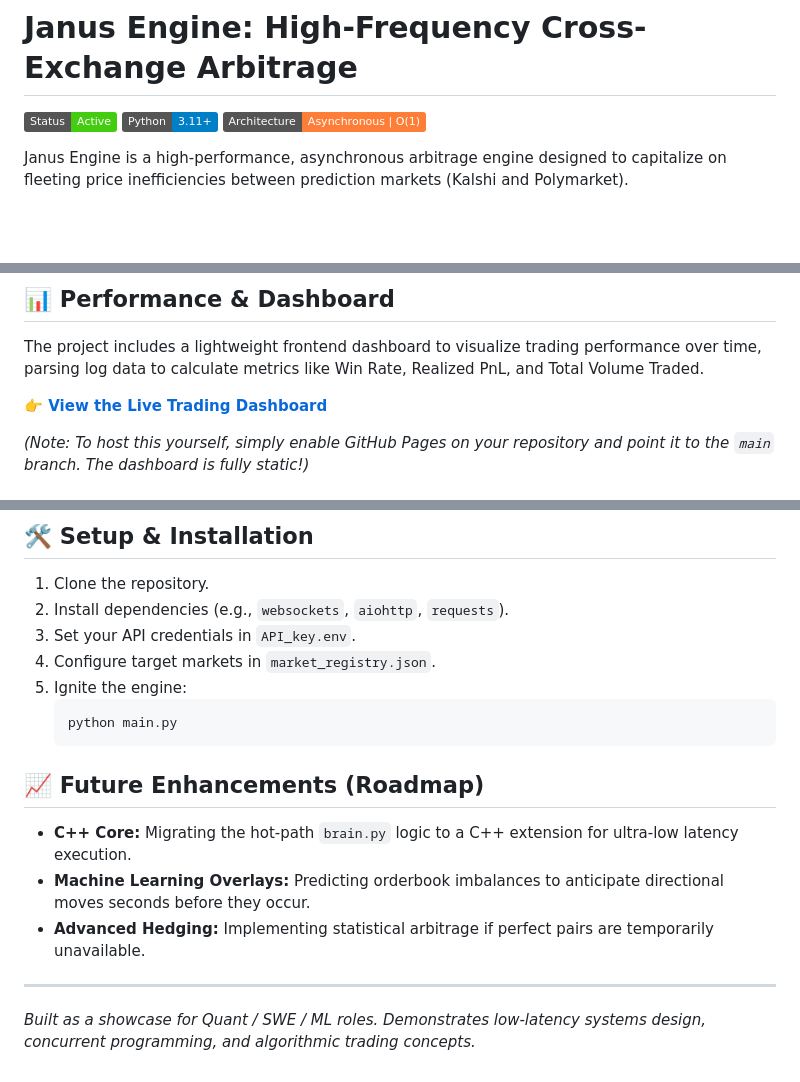
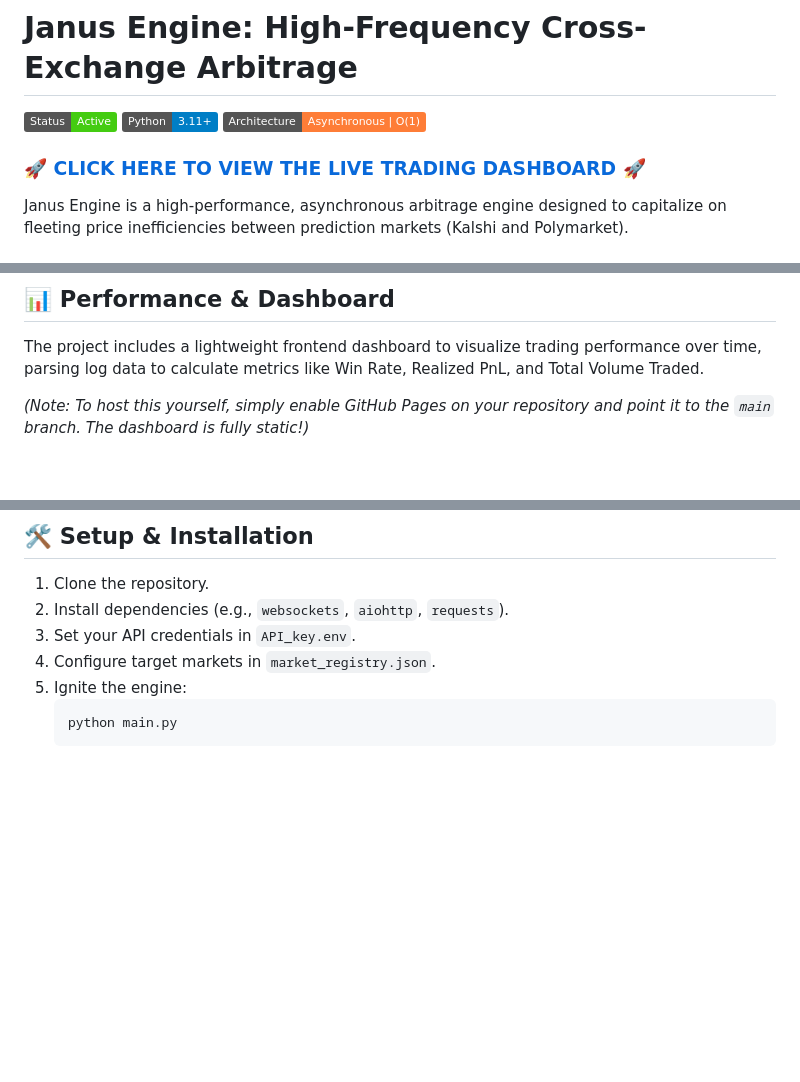
Before and after one commit to smithkhatri/Janus_Engine, a Markdown page: README.md, 3 parts joined by grey strips. GitHub-like rendering; badges without logos; blank space fills up the shorter version.

Commit message:
Project Completed!!

````diff
--- a/README.md
+++ b/README.md
@@ -3,6 +3,8 @@
 ![Janus Engine Architecture](https://img.shields.io/badge/Status-Active-brightgreen.svg)
 ![Python](https://img.shields.io/badge/Python-3.11%2B-blue.svg)
 ![Architecture](https://img.shields.io/badge/Architecture-Asynchronous%20%7C%20O(1)-orange.svg)
+
+### 🚀 [CLICK HERE TO VIEW THE LIVE TRADING DASHBOARD](https://smithkhatri.github.io/Janus_Engine/dashboard/) 🚀
 
 Janus Engine is a high-performance, asynchronous arbitrage engine designed to capitalize on fleeting price inefficiencies between prediction markets (Kalshi and Polymarket).
 
@@ -28,7 +30,6 @@ The system streams live orderbook data via WebSockets from multiple exchanges, m
 
 The project includes a lightweight frontend dashboard to visualize trading performance over time, parsing log data to calculate metrics like Win Rate, Realized PnL, and Total Volume Traded.
 
-**👉 [View the Live Trading Dashboard](https://smithkhatri.github.io/Janus_Engine/dashboard/)**
 
 *(Note: To host this yourself, simply enable GitHub Pages on your repository and point it to the `main` branch. The dashboard is fully static!)*
 
@@ -49,11 +50,3 @@ Then, simply open `dashboard/index.html` in your browser.
    ```bash
    python main.py
    ```
-
-## 📈 Future Enhancements (Roadmap)
-- **C++ Core:** Migrating the hot-path `brain.py` logic to a C++ extension for ultra-low latency execution.
-- **Machine Learning Overlays:** Predicting orderbook imbalances to anticipate directional moves seconds before they occur.
-- **Advanced Hedging:** Implementing statistical arbitrage if perfect pairs are temporarily unavailable.
-
----
-*Built as a showcase for Quant / SWE / ML roles. Demonstrates low-latency systems design, concurrent programming, and algorithmic trading concepts.*
````
